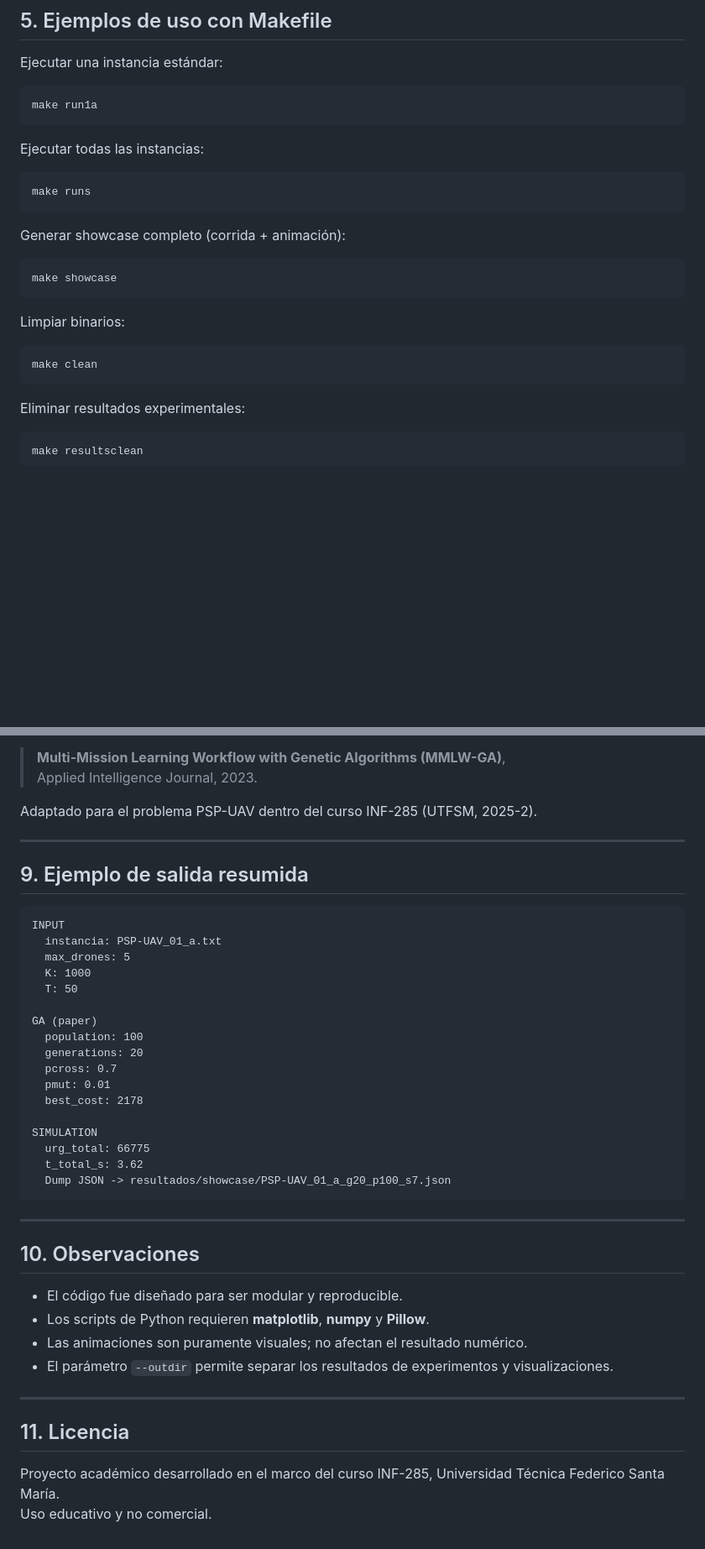
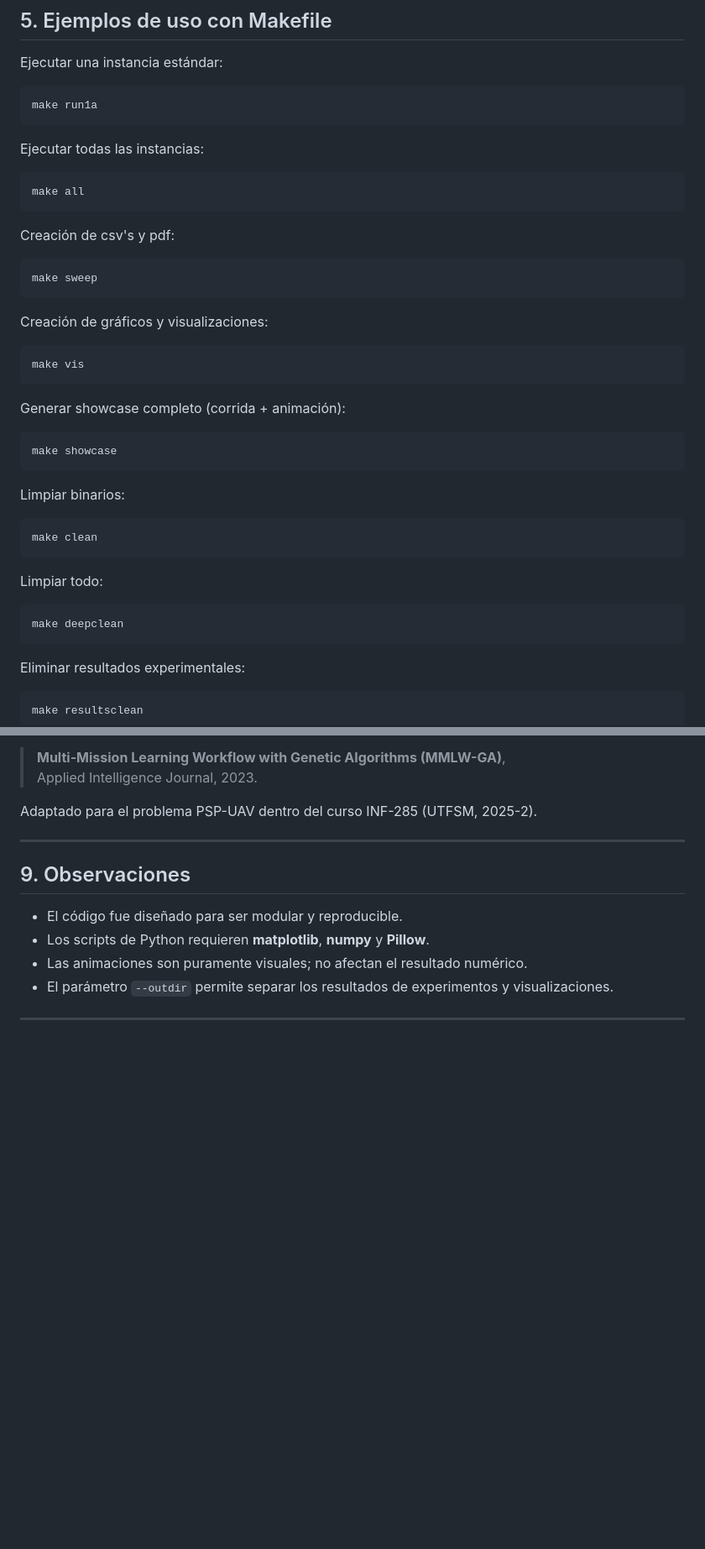
Before and after one commit to benyens/PSPUAV-IA, a Markdown page: README.md, 2 parts joined by grey strips. Shown: that part at 84% size. Rendered like a GitHub page; blank space fills up the shorter version.

Commit message:
cambios avance

````diff
--- a/README.md
+++ b/README.md
@@ -99,7 +99,19 @@ make run1a
 Ejecutar todas las instancias:
 
 ```bash
-make runs
+make all
+```
+
+Creación de csv's y pdf:
+
+```bash
+make sweep
+```
+
+Creación de gráficos y visualizaciones:
+
+```bash
+make vis
 ```
 
 Generar showcase completo (corrida + animación):
@@ -112,6 +124,12 @@ Limpiar binarios:
 
 ```bash
 make clean
+```
+
+Limpiar todo:
+
+```bash
+make deepclean
 ```
 
 Eliminar resultados experimentales:
@@ -170,31 +188,7 @@ Adaptado para el problema PSP-UAV dentro del curso INF-285 (UTFSM, 2025-2).
 
 ---
 
-## 9. Ejemplo de salida resumida
-
-```
-INPUT
-  instancia: PSP-UAV_01_a.txt
-  max_drones: 5
-  K: 1000
-  T: 50
-
-GA (paper)
-  population: 100
-  generations: 20
-  pcross: 0.7
-  pmut: 0.01
-  best_cost: 2178
-
-SIMULATION
-  urg_total: 66775
-  t_total_s: 3.62
-  Dump JSON -> resultados/showcase/PSP-UAV_01_a_g20_p100_s7.json
-```
-
----
-
-## 10. Observaciones
+## 9. Observaciones
 
 - El código fue diseñado para ser modular y reproducible.
 - Los scripts de Python requieren **matplotlib**, **numpy** y **Pillow**.
@@ -202,8 +196,3 @@ SIMULATION
 - El parámetro `--outdir` permite separar los resultados de experimentos y visualizaciones.
 
 ---
-
-## 11. Licencia
-
-Proyecto académico desarrollado en el marco del curso INF-285, Universidad Técnica Federico Santa María.
-Uso educativo y no comercial.
````
